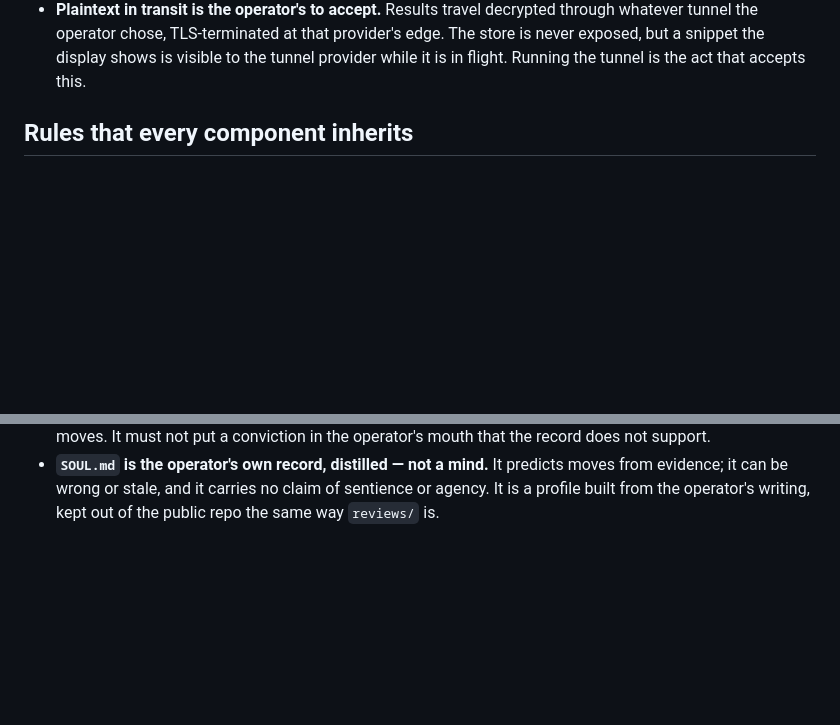
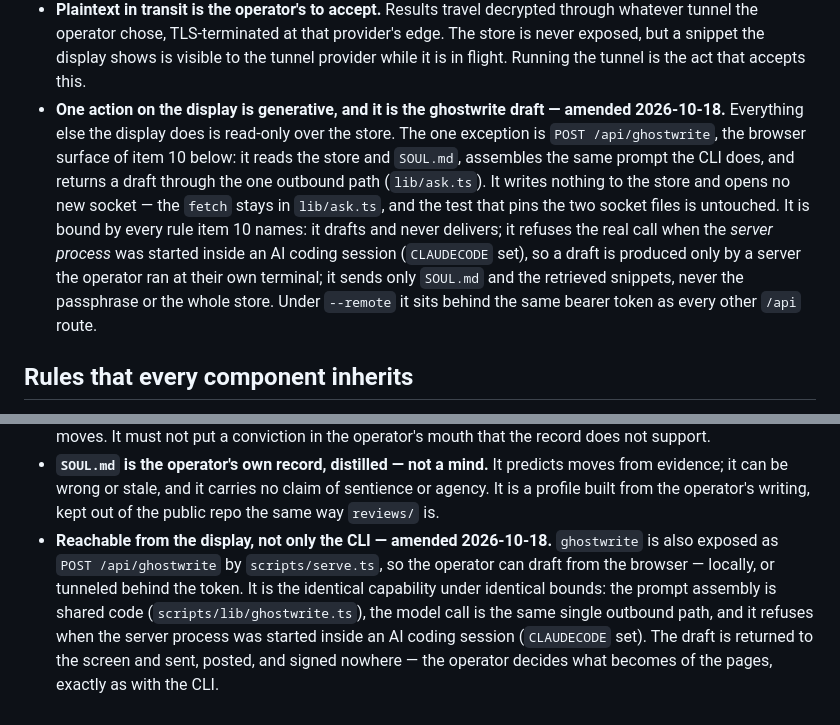
Before and after one commit to ceyre-boop/ai-memory, a Markdown page: CONSTRAINTS.md, 2 parts joined by grey strips. GitHub-like rendering; blank space fills up the shorter version.

Commit message:
docs: ghostwrite reachable from the display (POST /api/ghostwrite)
Amend CONSTRAINTS (display section + item 10) and GOVERNANCE Tier 2 to
cover the browser surface of ghostwrite before adding it. Identical
capability, identical bounds: drafts never delivers; same single outbound
path (lib/ask.ts), no new socket; refuses when the server was started
inside an AI coding session (CLAUDECODE); keeps the human-act guard
unlike /api/chat.

```diff
--- a/CONSTRAINTS.md
+++ b/CONSTRAINTS.md
@@ -127,6 +127,17 @@ Because a tunnel makes the loopback port reachable by anyone who holds the URL,
   tunnel the operator chose, TLS-terminated at that provider's edge. The store is never exposed, but a
   snippet the display shows is visible to the tunnel provider while it is in flight. Running the tunnel
   is the act that accepts this.
+- **One action on the display is generative, and it is the ghostwrite draft — amended 2026-10-18.**
+  Everything else the display does is read-only over the store. The one exception is
+  `POST /api/ghostwrite`, the browser surface of item 10 below: it reads the store and `SOUL.md`,
+  assembles the same prompt the CLI does, and returns a draft through the one outbound path
+  (`lib/ask.ts`). It writes nothing to the store and opens no new socket — the `fetch` stays in
+  `lib/ask.ts`, and the test that pins the two socket files is untouched. It is bound by every rule
+  item 10 names: it drafts and never delivers; it refuses the real call when the *server process* was
+  started inside an AI coding session (`CLAUDECODE` set), so a draft is produced only by a server the
+  operator ran at their own terminal; it sends only `SOUL.md` and the retrieved snippets, never the
+  passphrase or the whole store. Under `--remote` it sits behind the same bearer token as every other
+  `/api` route.
 
 ## Rules that every component inherits
 
@@ -222,3 +233,10 @@ What it is bound by:
 - **`SOUL.md` is the operator's own record, distilled — not a mind.** It predicts moves from evidence; it
   can be wrong or stale, and it carries no claim of sentience or agency. It is a profile built from the
   operator's writing, kept out of the public repo the same way `reviews/` is.
+- **Reachable from the display, not only the CLI — amended 2026-10-18.** `ghostwrite` is also exposed as
+  `POST /api/ghostwrite` by `scripts/serve.ts`, so the operator can draft from the browser — locally, or
+  tunneled behind the token. It is the identical capability under identical bounds: the prompt assembly
+  is shared code (`scripts/lib/ghostwrite.ts`), the model call is the same single outbound path, and it
+  refuses when the server process was started inside an AI coding session (`CLAUDECODE` set). The draft
+  is returned to the screen and sent, posted, and signed nowhere — the operator decides what becomes of
+  the pages, exactly as with the CLI.
```
Also changed, not shown: GOVERNANCE.md (+7 -0 lines).
